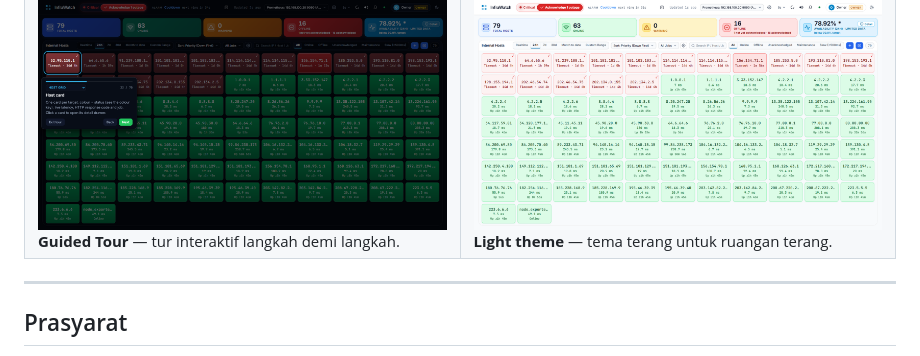
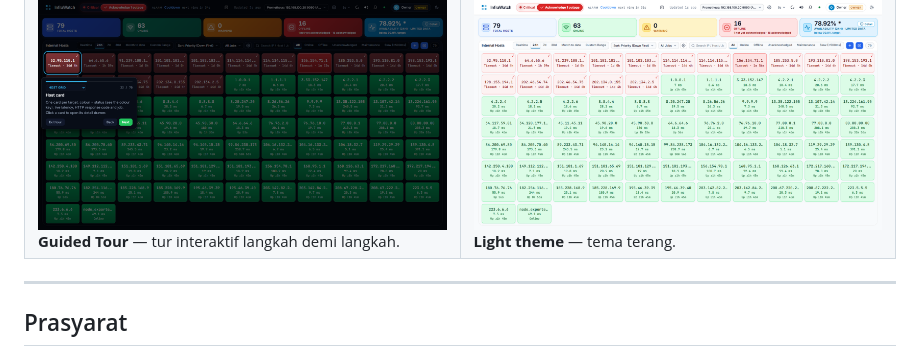
Before and after one commit to malvin1205/infrawatch, a Markdown page: README.md, the part around the change. GitHub-like rendering.

```diff
--- a/README.md
+++ b/README.md
@@ -99,7 +99,7 @@ Dashboard NOC real-time untuk memantau ketersediaan server, website, dan jaringa
     </td>
     <td width="50%" valign="top">
       <img src="docs/assets/screenshots/dashboard-light.png" alt="Light theme"><br>
-      <b>Light theme</b> — tema terang untuk ruangan terang.
+      <b>Light theme</b> — tema terang.
     </td>
   </tr>
 </table>
```
